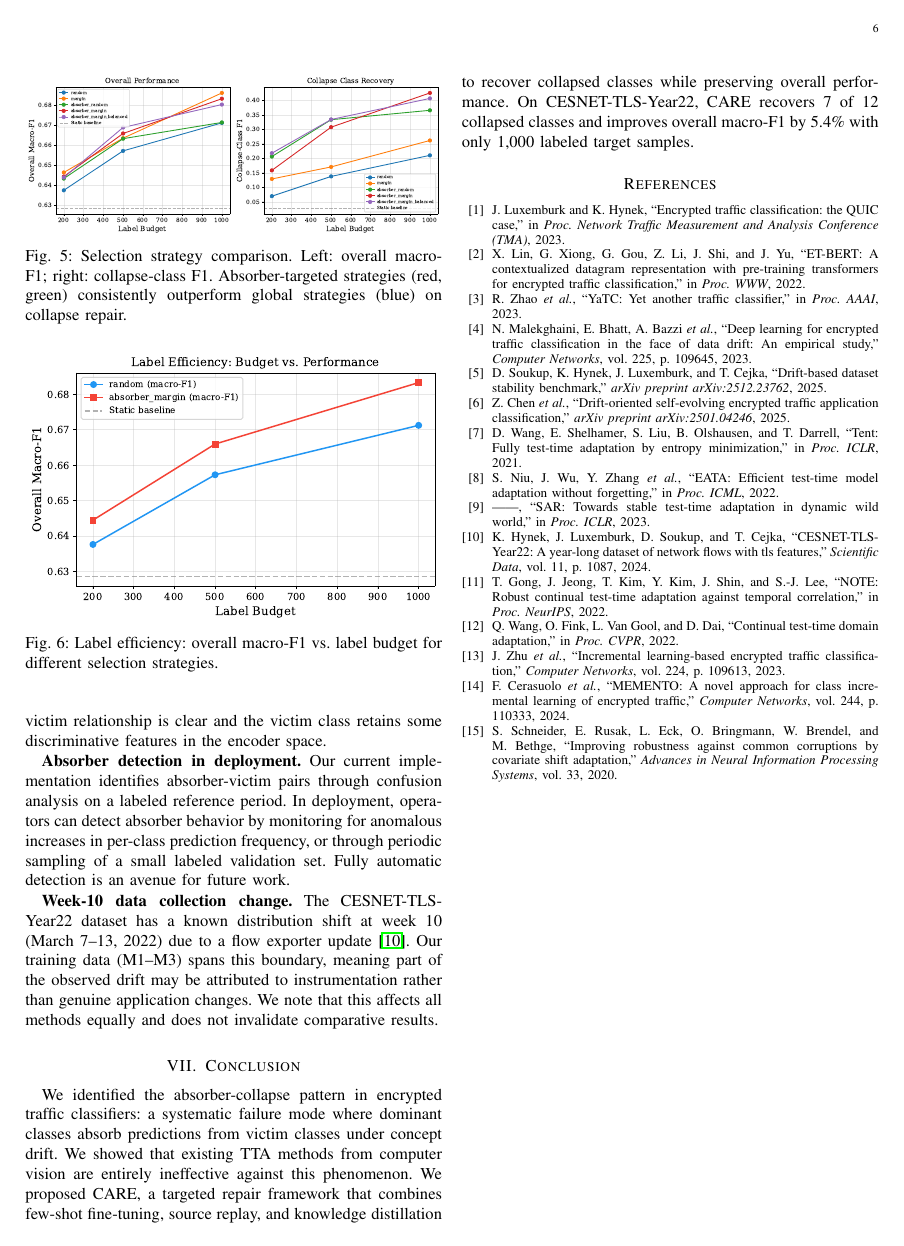
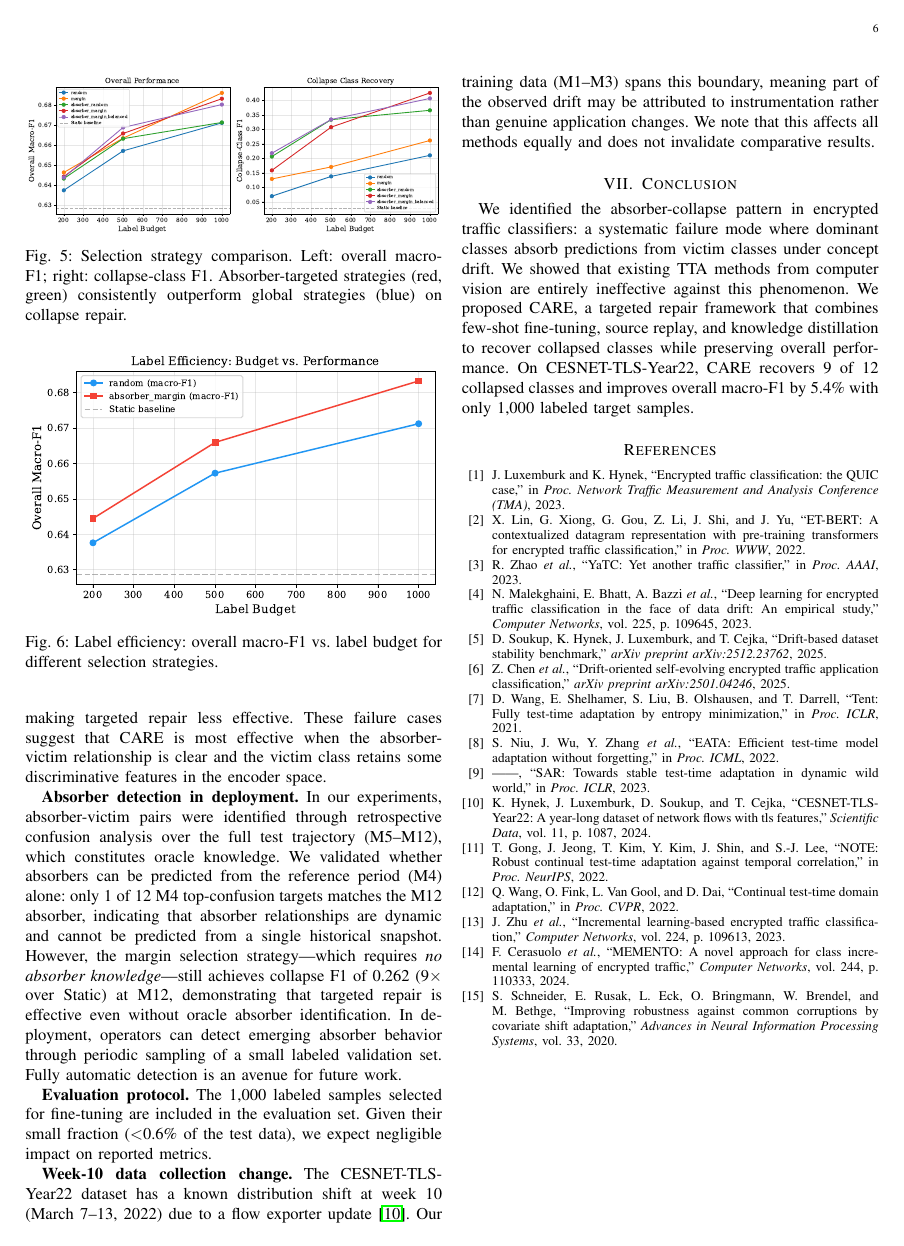
Before and after one commit to xjwjaywen/traffic-drift2, a LaTeX paper (Publication/paper/main.tex): page 6 of 6. Compiled offline with pdfLaTeX.

Commit message:
Fix final audit issues: 7->9 recovery, M7 delta, disclosures
- Abstract/Conclusion: "7 of 12" -> "9 of 12" (9 classes recover above 0.1)
- Section 5.5: M7 improvement "+0.06" -> "+0.133" (0.503->0.636)
- Table 4: class 104 Before F1 0.017 -> 0.016
- Discussion: honest disclosure that absorber list is from retrospective
  analysis (only 1/12 match from M4), but margin strategy works without it
- Discussion: disclosure that 1000 fine-tune samples included in eval (<0.6%)

Co-Authored-By: Claude Opus 4.6 <noreply@anthropic.com>

```diff
--- a/Publication/paper/main.tex
+++ b/Publication/paper/main.tex
@@ -508,9 +509,15 @@ Class~26 has a diffuse confusion pattern (no single dominant absorber), making t
 These failure cases suggest that \ours{} is most effective when the absorber-victim relationship is clear and the victim class retains some discriminative features in the encoder space.
 
 \textbf{Absorber detection in deployment.}
-Our current implementation identifies absorber-victim pairs through confusion analysis on a labeled reference period.
-In deployment, operators can detect absorber behavior by monitoring for anomalous increases in per-class prediction frequency, or through periodic sampling of a small labeled validation set.
+In our experiments, absorber-victim pairs were identified through retrospective confusion analysis over the full test trajectory (M5--M12), which constitutes oracle knowledge.
+We validated whether absorbers can be predicted from the reference period (M4) alone: only 1 of 12 M4 top-confusion targets matches the M12 absorber, indicating that absorber relationships are dynamic and cannot be predicted from a single historical snapshot.
+However, the margin selection strategy---which requires \textit{no absorber knowledge}---still achieves collapse F1 of 0.262 (9$\times$ over Static) at M12, demonstrating that targeted repair is effective even without oracle absorber identification.
+In deployment, operators can detect emerging absorber behavior through periodic sampling of a small labeled validation set.
 Fully automatic detection is an avenue for future work.
+
+\textbf{Evaluation protocol.}
+The 1{,}000 labeled samples selected for fine-tuning are included in the evaluation set.
+Given their small fraction ($<$0.6\% of the test data), we expect negligible impact on reported metrics.
 
 \textbf{Week-10 data collection change.}
 The CESNET-TLS-Year22 dataset has a known distribution shift at week 10 (March 7--13, 2022) due to a flow exporter update~\cite{hynek2024cesnet}.
@@ -525,7 +532,7 @@ We note that this affects all methods equally and does not invalidate comparativ
 We identified the absorber-collapse pattern in encrypted traffic classifiers: a systematic failure mode where dominant classes absorb predictions from victim classes under concept drift.
 We showed that existing TTA methods from computer vision are entirely ineffective against this phenomenon.
 We proposed \ours{}, a targeted repair framework that combines few-shot fine-tuning, source replay, and knowledge distillation to recover collapsed classes while preserving overall performance.
-On CESNET-TLS-Year22, \ours{} recovers 7 of 12 collapsed classes and improves overall macro-F1 by 5.4\% with only 1{,}000 labeled target samples.
+On CESNET-TLS-Year22, \ours{} recovers 9 of 12 collapsed classes and improves overall macro-F1 by 5.4\% with only 1{,}000 labeled target samples.
 
 % ============================================================
 \bibliographystyle{IEEEtran}
```
Also changed, not shown: Publication/paper/main.tex (11 more changed lines).
